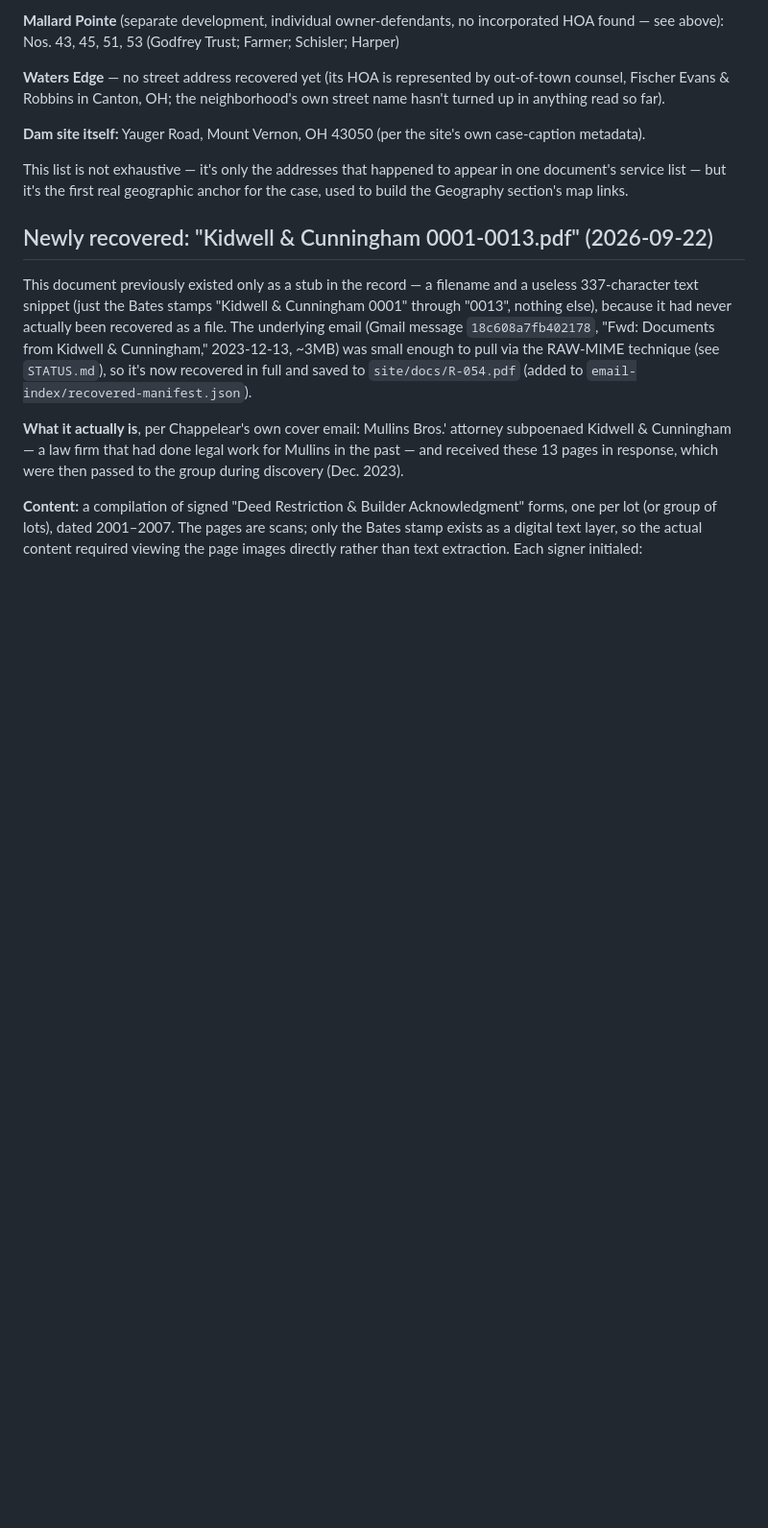
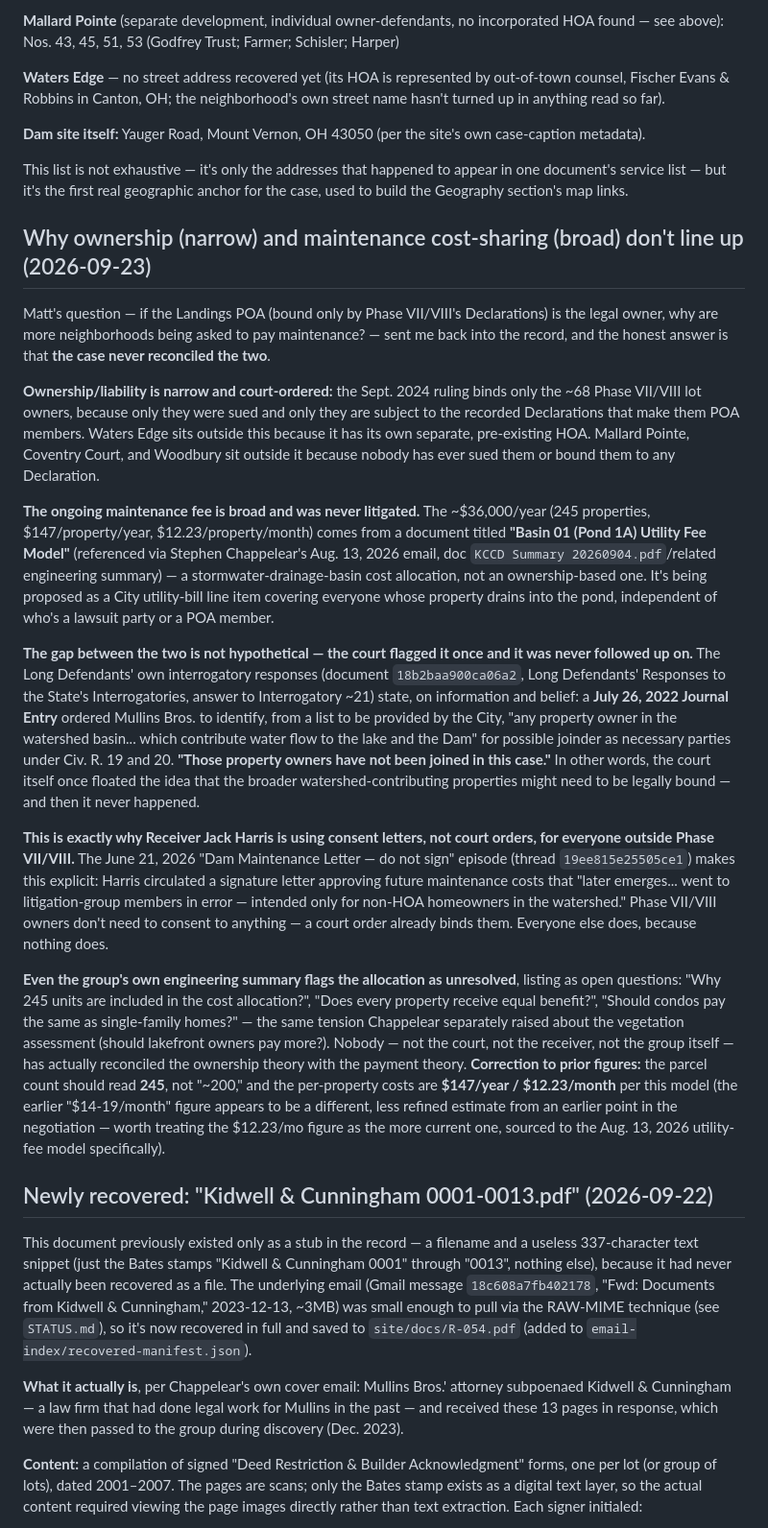
Before and after one commit to mattnalysis/snow, a Markdown page: research/litigation-status-2026-09-21.md, the part around the change. Shown at 96% size. Drawn GitHub-style; blank space fills up the shorter version.

Commit message:
Research: reconcile ownership (narrow) vs. maintenance cost-sharing (broad)
Traced why Phase VII/VIII's court-ordered POA membership and the much
wider ~245-property maintenance assessment don't share a legal theory:
- Found a July 26, 2022 Journal Entry (via the Long Defendants' own
  interrogatory answers) ordering Mullins Bros. to identify watershed-
  basin property owners for possible joinder as necessary parties -
  which never happened. The broader group was never bound to anything.
- Confirmed the ongoing fee comes from a "Basin 01 (Pond 1A) Utility
  Fee Model" (stormwater-drainage basis), separate from the ownership
  ruling, and that Receiver Harris is collecting non-HOA neighbors'
  agreement via voluntary consent letters rather than court order.
- Corrected the parcel count to 245 (was "~200") and per-property cost
  to $147/yr, $12.23/mo per the same model, sourced to Chappelear's
  Aug. 13, 2026 email and the engineering summary.

```diff
--- a/research/litigation-status-2026-09-21.md
+++ b/research/litigation-status-2026-09-21.md
@@ -110,6 +110,20 @@ The same document's certificate-of-service page lists every party by name and ad
 
 This list is not exhaustive — it's only the addresses that happened to appear in one document's service list — but it's the first real geographic anchor for the case, used to build the Geography section's map links.
 
+## Why ownership (narrow) and maintenance cost-sharing (broad) don't line up (2026-09-23)
+
+Matt's question — if the Landings POA (bound only by Phase VII/VIII's Declarations) is the legal owner, why are more neighborhoods being asked to pay maintenance? — sent me back into the record, and the honest answer is that **the case never reconciled the two**.
+
+**Ownership/liability is narrow and court-ordered:** the Sept. 2024 ruling binds only the ~68 Phase VII/VIII lot owners, because only they were sued and only they are subject to the recorded Declarations that make them POA members. Waters Edge sits outside this because it has its own separate, pre-existing HOA. Mallard Pointe, Coventry Court, and Woodbury sit outside it because nobody has ever sued them or bound them to any Declaration.
+
+**The ongoing maintenance fee is broad and was never litigated.** The ~$36,000/year (245 properties, $147/property/year, $12.23/property/month) comes from a document titled **"Basin 01 (Pond 1A) Utility Fee Model"** (referenced via Stephen Chappelear's Aug. 13, 2026 email, doc `KCCD Summary 20260904.pdf`/related engineering summary) — a stormwater-drainage-basin cost allocation, not an ownership-based one. It's being proposed as a City utility-bill line item covering everyone whose property drains into the pond, independent of who's a lawsuit party or a POA member.
+
+**The gap between the two is not hypothetical — the court flagged it once and it was never followed up on.** The Long Defendants' own interrogatory responses (document `18b2baa900ca06a2`, Long Defendants' Responses to the State's Interrogatories, answer to Interrogatory ~21) state, on information and belief: a **July 26, 2022 Journal Entry** ordered Mullins Bros. to identify, from a list to be provided by the City, "any property owner in the watershed basin... which contribute water flow to the lake and the Dam" for possible joinder as necessary parties under Civ. R. 19 and 20. **"Those property owners have not been joined in this case."** In other words, the court itself once floated the idea that the broader watershed-contributing properties might need to be legally bound — and then it never happened.
+
+**This is exactly why Receiver Jack Harris is using consent letters, not court orders, for everyone outside Phase VII/VIII.** The June 21, 2026 "Dam Maintenance Letter — do not sign" episode (thread `19ee815e25505ce1`) makes this explicit: Harris circulated a signature letter approving future maintenance costs that "later emerges... went to litigation-group members in error — intended only for non-HOA homeowners in the watershed." Phase VII/VIII owners don't need to consent to anything — a court order already binds them. Everyone else does, because nothing does.
+
+**Even the group's own engineering summary flags the allocation as unresolved**, listing as open questions: "Why 245 units are included in the cost allocation?", "Does every property receive equal benefit?", "Should condos pay the same as single-family homes?" — the same tension Chappelear separately raised about the vegetation assessment (should lakefront owners pay more?). Nobody — not the court, not the receiver, not the group itself — has actually reconciled the ownership theory with the payment theory. **Correction to prior figures:** the parcel count should read **245**, not "~200," and the per-property costs are **$147/year / $12.23/month** per this model (the earlier "$14-19/month" figure appears to be a different, less refined estimate from an earlier point in the negotiation — worth treating the $12.23/mo figure as the more current one, sourced to the Aug. 13, 2026 utility-fee model specifically).
+
 ## Newly recovered: "Kidwell & Cunningham 0001-0013.pdf" (2026-09-22)
 
 This document previously existed only as a stub in the record — a filename and a useless 337-character text snippet (just the Bates stamps "Kidwell & Cunningham 0001" through "0013", nothing else), because it had never actually been recovered as a file. The underlying email (Gmail message `18c608a7fb402178`, "Fwd: Documents from Kidwell & Cunningham," 2023-12-13, ~3MB) was small enough to pull via the RAW-MIME technique (see `STATUS.md`), so it's now recovered in full and saved to `site/docs/R-054.pdf` (added to `email-index/recovered-manifest.json`).
```
